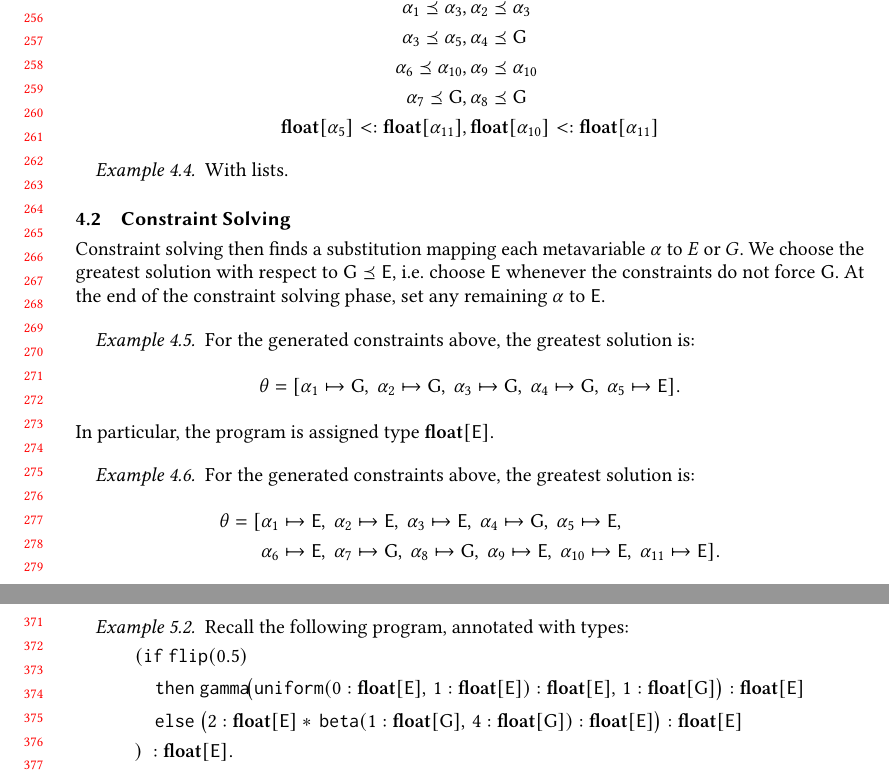
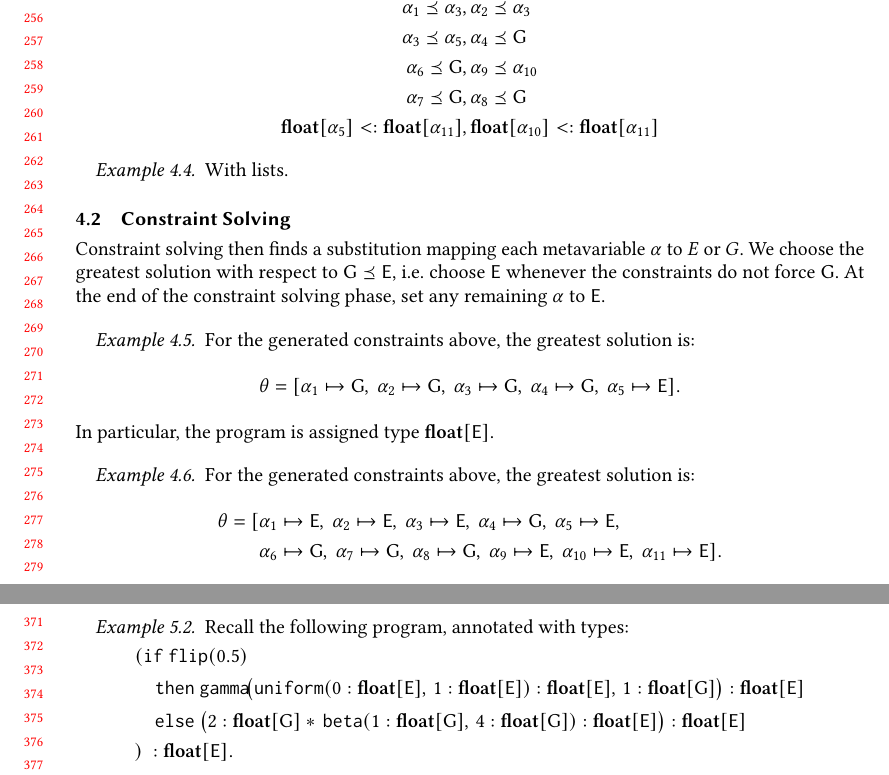
Before and after one commit to julesjacobs/determinize, a LaTeX paper (tex/main.tex, which reads tex/4_inference.tex, tex/5_determinization.tex): two parts of pages 6 and 8 of 33, joined at a grey line, cut so that both start at the same text. Compiled offline with pdfLaTeX.

Commit message:
Update the worked inference example for the Mul rule
The literal 2 in 2 * beta(1, 4) is the left factor of a
multiplication, so its mode variable is constrained by G, not by the
result mode, and the greatest solution and the elaborated program in
the determinization section type it at G.

Co-Authored-By: Claude Opus 5 (1M context) <noreply@anthropic.com>
Claude-Session: https://claude.ai/code/session_01192gSd6HTRDrvMVJRkYfFC

```diff
--- a/tex/4_inference.tex
+++ b/tex/4_inference.tex
@@ -124,7 +124,7 @@ where $\alpha$ is a mode metavariable. In particular, $\alpha$ is an unknown mod
   \begin{align*}
       \alpha_1 \preceq \alpha_3 &, \alpha_2 \preceq \alpha_3 \\
       \alpha_3 \preceq \alpha_5 &, \alpha_4 \preceq \G \\
-      \alpha_6 \preceq \alpha_{10} &, \alpha_9 \preceq \alpha_{10} \\
+      \alpha_6 \preceq \G &, \alpha_9 \preceq \alpha_{10} \\
       \alpha_7 \preceq \G &, \alpha_8 \preceq \G \\
       \Float{\alpha_5} <: \Float{\alpha_{11}} &, \Float{\alpha_{10}} <: \Float{\alpha_{11}}
   \end{align*}
@@ -149,7 +149,7 @@ Constraint solving then finds a substitution mapping each metavariable $\alpha$
   For the generated constraints above, the greatest solution is:
   \begin{align*}
     \theta = [&\alpha_1 \mapsto \E,\ \alpha_2 \mapsto \E,\ \alpha_3 \mapsto \E,\ \alpha_4 \mapsto \G,\ \alpha_5 \mapsto \E, \\
-              &\alpha_6 \mapsto \E,\ \alpha_7 \mapsto \G,\ \alpha_8 \mapsto \G,\ \alpha_9 \mapsto \E,\ \alpha_{10} \mapsto \E,\ \alpha_{11} \mapsto \E ].
+              &\alpha_6 \mapsto \G,\ \alpha_7 \mapsto \G,\ \alpha_8 \mapsto \G,\ \alpha_9 \mapsto \E,\ \alpha_{10} \mapsto \E,\ \alpha_{11} \mapsto \E ].
   \end{align*}
   In particular, the program is assigned type $\Float{\E}$.
 \end{example}
--- a/tex/5_determinization.tex
+++ b/tex/5_determinization.tex
@@ -316,7 +316,7 @@ We introduce something called a mean operator for each distribution. We package
       1 : \Float{\G}
     \big) : \Float{\E} \\
     &\quad \elsekw\ \big(
-      2 : \Float{\E}
+      2 : \Float{\G}
       *\,
       \betafn(1 : \Float{\G},\, 4 : \Float{\G}) : \Float{\E}
     \big) : \Float{\E} \\
```
